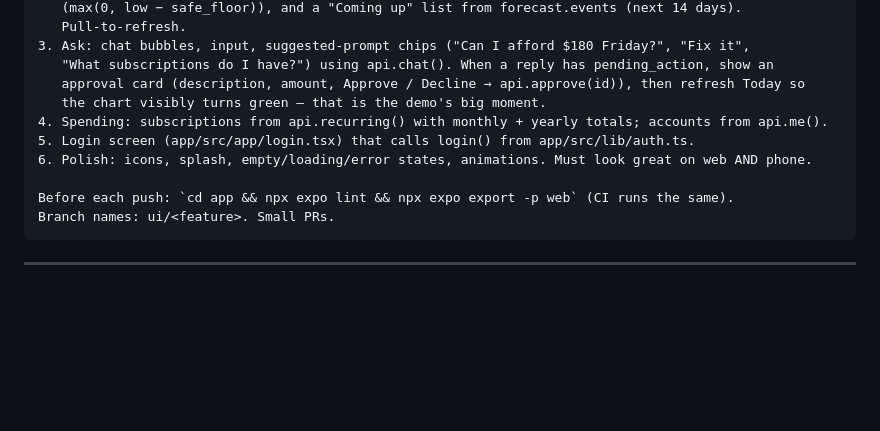
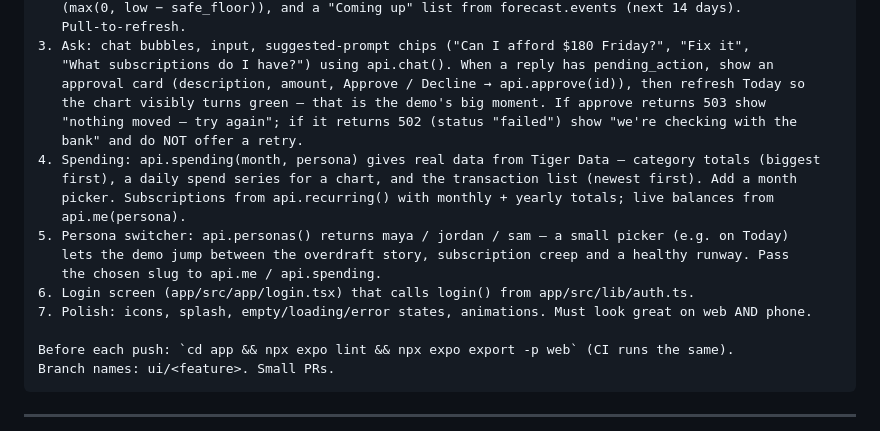
Before and after one commit to rshah2001/runway, a Markdown page: docs/TEAM_PROMPTS.md, the part around the change. Rendered like a GitHub page; blank space fills up the shorter version.

Commit message:
UI prompt: spending, persona switcher, approval error states
Co-Authored-By: Claude Opus 5.5 <noreply@anthropic.com>

```diff
--- a/docs/TEAM_PROMPTS.md
+++ b/docs/TEAM_PROMPTS.md
@@ -34,10 +34,18 @@ Build, in order:
 3. Ask: chat bubbles, input, suggested-prompt chips ("Can I afford $180 Friday?", "Fix it",
    "What subscriptions do I have?") using api.chat(). When a reply has pending_action, show an
    approval card (description, amount, Approve / Decline → api.approve(id)), then refresh Today so
-   the chart visibly turns green — that is the demo's big moment.
-4. Spending: subscriptions from api.recurring() with monthly + yearly totals; accounts from api.me().
-5. Login screen (app/src/app/login.tsx) that calls login() from app/src/lib/auth.ts.
-6. Polish: icons, splash, empty/loading/error states, animations. Must look great on web AND phone.
+   the chart visibly turns green — that is the demo's big moment. If approve returns 503 show
+   "nothing moved — try again"; if it returns 502 (status "failed") show "we're checking with the
+   bank" and do NOT offer a retry.
+4. Spending: api.spending(month, persona) gives real data from Tiger Data — category totals (biggest
+   first), a daily spend series for a chart, and the transaction list (newest first). Add a month
+   picker. Subscriptions from api.recurring() with monthly + yearly totals; live balances from
+   api.me(persona).
+5. Persona switcher: api.personas() returns maya / jordan / sam — a small picker (e.g. on Today)
+   lets the demo jump between the overdraft story, subscription creep and a healthy runway. Pass
+   the chosen slug to api.me / api.spending.
+6. Login screen (app/src/app/login.tsx) that calls login() from app/src/lib/auth.ts.
+7. Polish: icons, splash, empty/loading/error states, animations. Must look great on web AND phone.
 
 Before each push: `cd app && npx expo lint && npx expo export -p web` (CI runs the same).
 Branch names: ui/<feature>. Small PRs.
```
